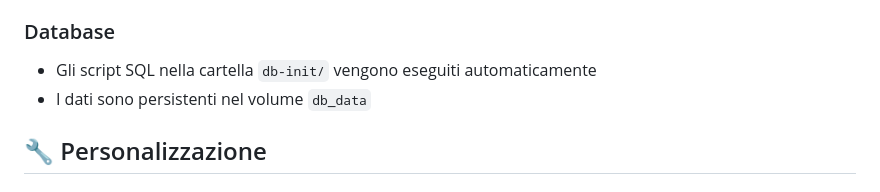
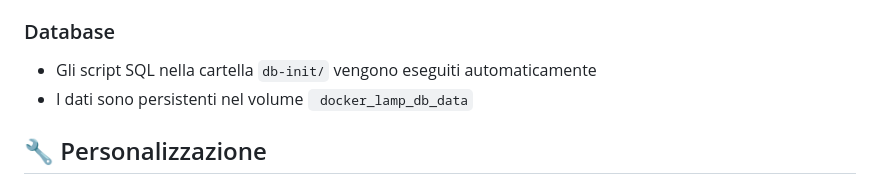
Before and after one commit to alessandro-bugatti/docker_lamp, a Markdown page: README.md, the part around the change. Rendered like a GitHub page.

Commit message:
Corregge il nome del volume

```diff
--- a/README.md
+++ b/README.md
@@ -150,7 +150,7 @@ docker volume ls
 
 ### Database
 - Gli script SQL nella cartella `db-init/` vengono eseguiti automaticamente
-- I dati sono persistenti nel volume `db_data`
+- I dati sono persistenti nel volume ` docker_lamp_db_data`
 
 ## 🔧 Personalizzazione
 
```
